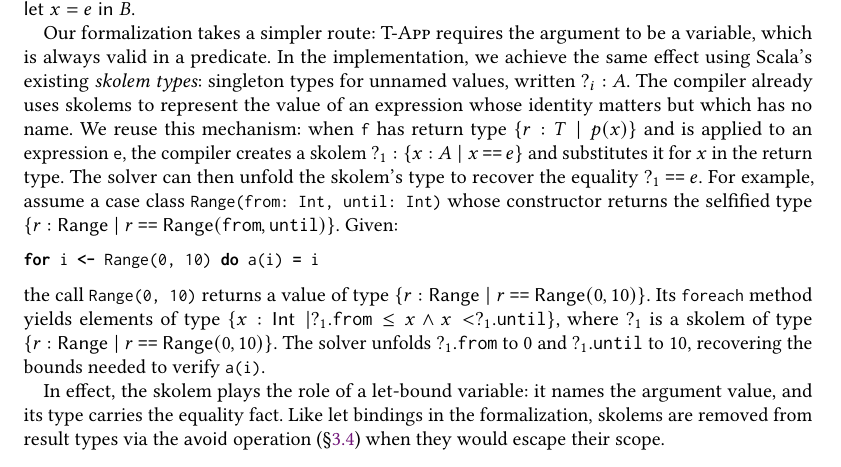
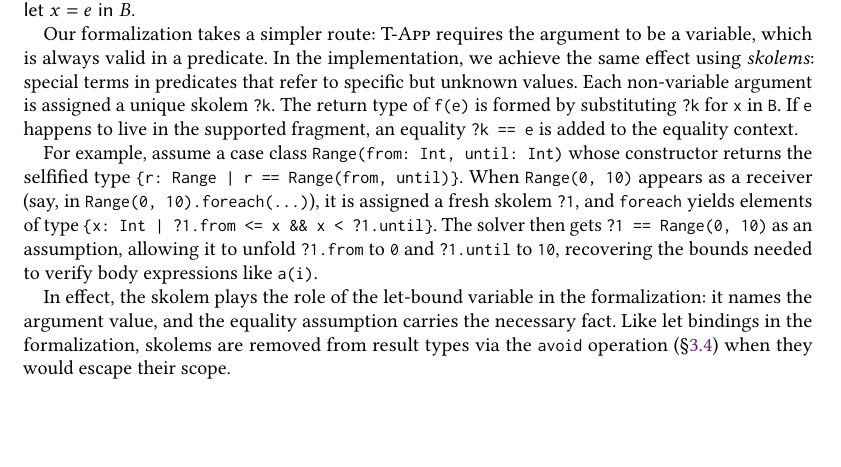
Before and after one commit to mbovel/first-class-refinement-types-in-scala, a LaTeX paper (paper/paper.tex): part of page 19 of 27, cut so that both start at the same text, the shorter picture padded with empty space. Compiled offline with pdfLaTeX.

Commit message:
Reword skolems section
Avoid mentioning Scala's skolem types

```diff
--- a/paper/paper.tex
+++ b/paper/paper.tex
@@ -618,15 +618,11 @@ Consider a method \lstinline!def f(x: Int, y: {v: Int with v > x}): Unit!. When
 \paragraph{Skolems as on-the-fly ANF}
 How to apply a dependent method \lstinline!f: (x: A) => B! to an arbitrary expression~\lstinline!e!? We cannot blindly substitute, because the return type $B[x \mapsto e]$ may not be defined if \lstinline!e! is outside of the predicate language fragment. This is a well-known problem in refinement type systems. Borkowski et al.~\cite{borkowski2022} solve it with term-level existential types, giving \lstinline!f(e)! the type $\exists x.\, A \land B[x]$ (following Knowles and Flanagan~\cite{flanagan2006}); Hamza et al.~\cite{hamza2019} use a ``let-in-type'' construct $\mathsf{let}\; x = e\;\mathsf{in}\; B$.
 
-Our formalization takes a simpler route: \textsc{T-App} requires the argument to be a variable, which is always valid in a predicate. In the implementation, we achieve the same effect using Scala's existing \emph{skolem types}: singleton types for unnamed values, written $?_i : A$. The compiler already uses skolems to represent the value of an expression whose identity matters but which has no name. We reuse this mechanism: when \lstinline!f! has return type $\{r : T \mid p(x)\}$ and is applied to an expression~\lstinline!e!, the compiler creates a skolem $?_1 : \{x : A \mid x \mathbin{\texttt{==}} e\}$ and substitutes it for~$x$ in the return type. The solver can then unfold the skolem's type to recover the equality $?_1 \mathbin{\texttt{==}} e$. For example, assume a case class \lstinline!Range(from: Int, until: Int)! whose constructor returns the selfified type $\{r : \mathsf{Range} \mid r \mathbin{\texttt{==}} \mathsf{Range}(\mathtt{from}, \mathtt{until})\}$. Given:
-%
-\begin{lstlisting}[language=Scala]
-for i <- Range(0, 10) do a(i) = i
-\end{lstlisting}
-%
-the call \lstinline!Range(0, 10)! returns a value of type $\{r : \mathsf{Range} \mid r \mathbin{\texttt{==}} \mathsf{Range}(0, 10)\}$. Its \lstinline!foreach! method yields elements of type $\{x : \mathsf{Int} \mid ?_1.\mathtt{from} \le x \land x < ?_1.\mathtt{until}\}$, where $?_1$ is a skolem of type $\{r : \mathsf{Range} \mid r \mathbin{\texttt{==}} \mathsf{Range}(0, 10)\}$. The solver unfolds $?_1.\mathtt{from}$ to $0$ and $?_1.\mathtt{until}$ to $10$, recovering the bounds needed to verify \lstinline!a(i)!.
+Our formalization takes a simpler route: \textsc{T-App} requires the argument to be a variable, which is always valid in a predicate. In the implementation, we achieve the same effect using \emph{skolems}: special terms in predicates that refer to specific but unknown values. Each non-variable argument is assigned a unique skolem \lstinline!?k!. The return type of \lstinline!f(e)! is formed by substituting \lstinline!?k! for \lstinline!x! in \lstinline!B!. If \lstinline!e! happens to live in the supported fragment, an equality \lstinline!?k == e! is added to the equality context.
 
-In effect, the skolem plays the role of a let-bound variable: it names the argument value, and its type carries the equality fact. Like let bindings in the formalization, skolems are removed from result types via the $\textsf{avoid}$ operation (\S\ref{sec:typing}) when they would escape their scope.
+For example, assume a case class \lstinline!Range(from: Int, until: Int)! whose constructor returns the selfified type \lstinline!{r: Range | r == Range(from, until)}!. When \lstinline!Range(0, 10)! appears as a receiver (say, in \lstinline!Range(0, 10).foreach(...)!), it is assigned a fresh skolem \lstinline!?1!, and \lstinline!foreach! yields elements of type \lstinline!{x: Int | ?1.from <= x && x < ?1.until}!. The solver then gets \lstinline!?1 == Range(0, 10)! as an assumption, allowing it to unfold \lstinline!?1.from! to \lstinline!0! and \lstinline!?1.until! to \lstinline!10!, recovering the bounds needed to verify body expressions like \lstinline!a(i)!.
+
+In effect, the skolem plays the role of the let-bound variable in the formalization: it names the argument value, and the equality assumption carries the necessary fact. Like let bindings in the formalization, skolems are removed from result types via the \lstinline!avoid! operation (\S\ref{sec:typing}) when they would escape their scope.
 
 \subsection{Solver}\label{sec:solver}
 
```
